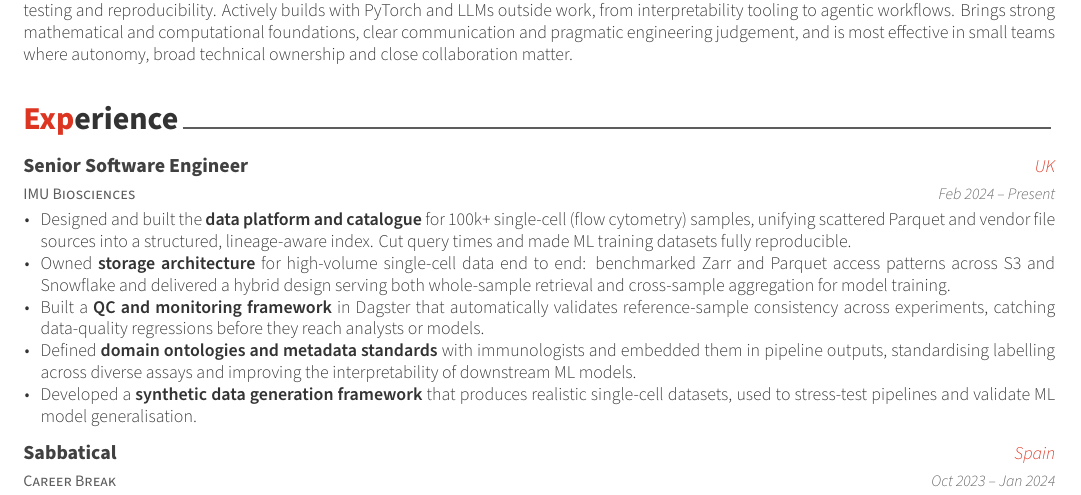
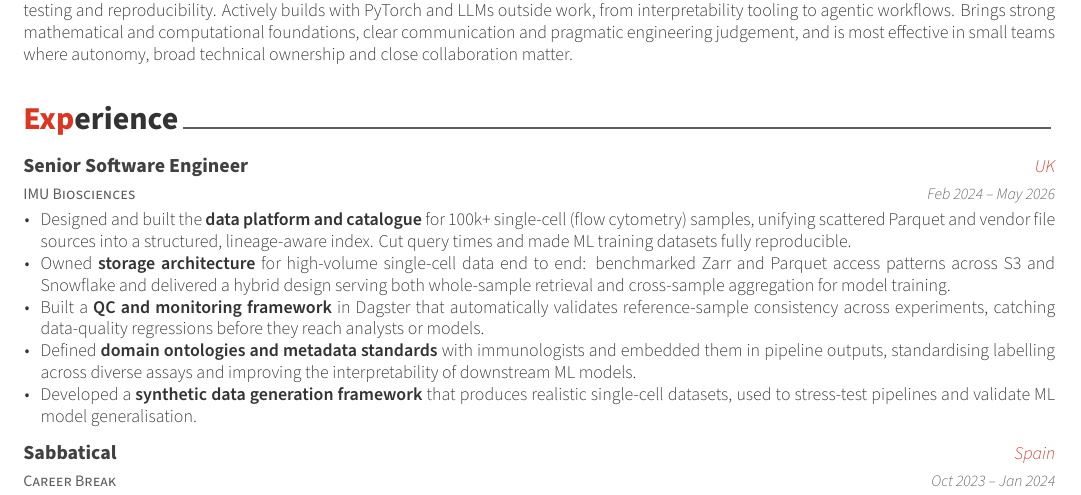
Before and after one commit to josh-gree/cv, a LaTeX CV (cv.tex, which reads cv/experience.tex): part of page 1 of 2, cut so that both start at the same text. Compiled offline with XeLaTeX; a LaTeX package or settings file that is missing is left out.

Commit message:
Set IMU end date to May 2026
Co-Authored-By: Claude Fable 5.1 <noreply@anthropic.com>
Claude-Session: https://claude.ai/code/session_01WheUd4pdvgKgiB95aCfJEZ

```diff
--- a/cv/experience.tex
+++ b/cv/experience.tex
@@ -14,7 +14,7 @@
     {IMU Biosciences}
     {Senior Software Engineer}
     {UK} % Location
-    {Feb 2024 -- Present} % Date(s)
+    {Feb 2024 -- May 2026} % Date(s)
     {
     \begin{cvitems}
         \item {Designed and built the \textbf{data platform and catalogue} for 100k+ single-cell (flow cytometry) samples, unifying scattered Parquet and vendor file sources into a structured, lineage-aware index. Cut query times and made ML training datasets fully reproducible.}
```
Also changed, not shown: cv.pdf.
